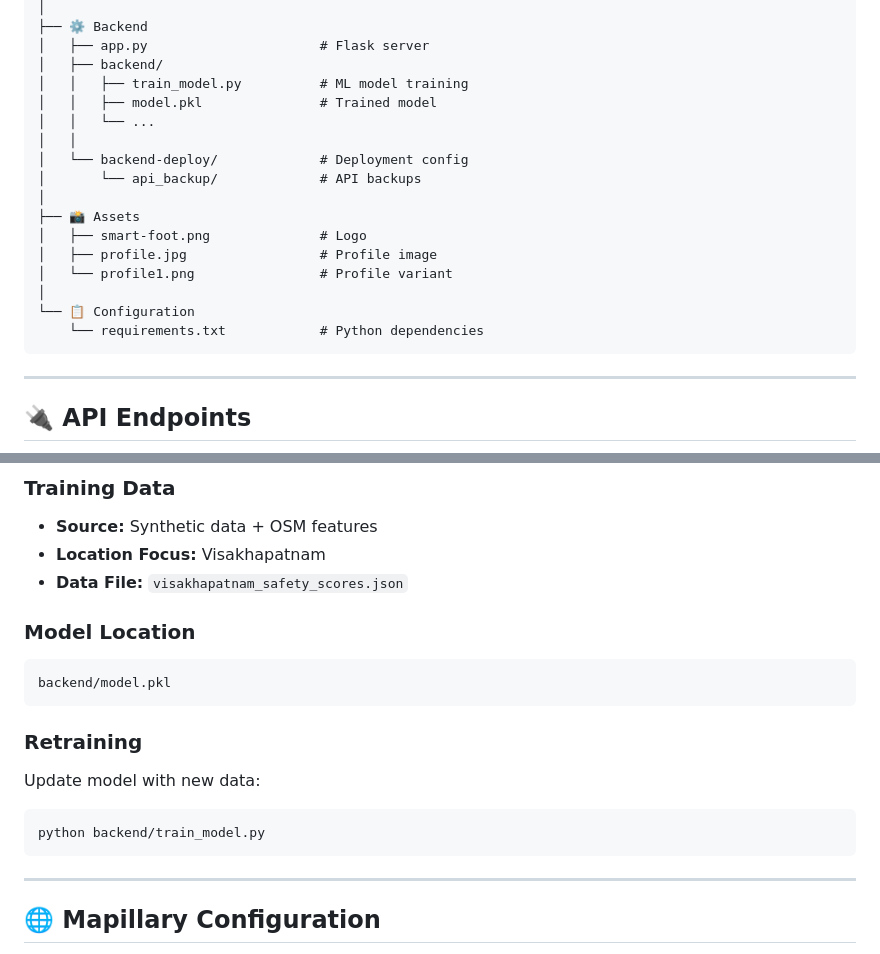
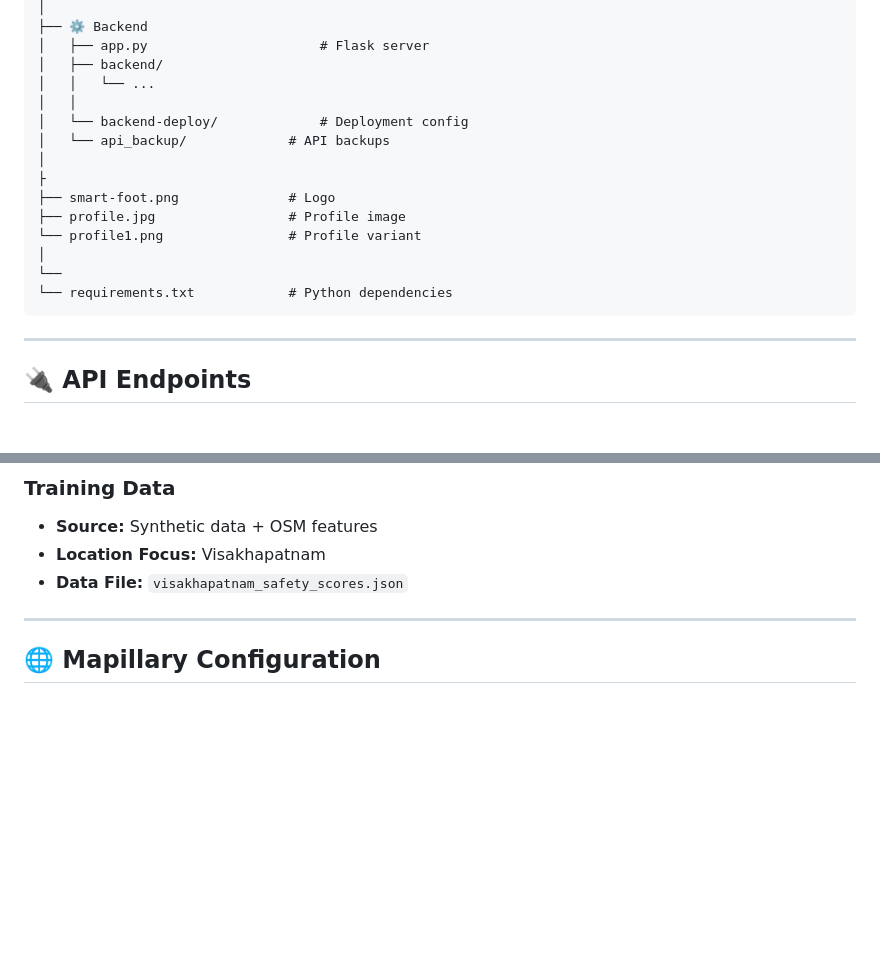
Before and after one commit to deepika8mandakala/SmartFoot_Version2, a Markdown page: README.md, 2 parts joined by grey strips. Drawn GitHub-style; blank space fills up the shorter version.

````diff
--- a/README.md
+++ b/README.md
@@ -285,20 +221,18 @@ SmartFoot_Version2/
 ├── ⚙️ Backend
 │   ├── app.py                      # Flask server
 │   ├── backend/
-│   │   ├── train_model.py          # ML model training
-│   │   ├── model.pkl               # Trained model
 │   │   └── ...
 │   │
 │   └── backend-deploy/             # Deployment config
-│       └── api_backup/             # API backups
+│   └── api_backup/             # API backups
 │
-├── 📸 Assets
-│   ├── smart-foot.png              # Logo
-│   ├── profile.jpg                 # Profile image
-│   └── profile1.png                # Profile variant
+├
+├── smart-foot.png              # Logo
+├── profile.jpg                 # Profile image
+└── profile1.png                # Profile variant
 │
-└── 📋 Configuration
-    └── requirements.txt            # Python dependencies
+└──
+└── requirements.txt            # Python dependencies
 ```
 
 ---
@@ -364,21 +298,6 @@ GET /predict-score?lat=17.7194&lng=83.3118
 - **Source:** Synthetic data + OSM features
 - **Location Focus:** Visakhapatnam
 - **Data File:** `visakhapatnam_safety_scores.json`
-
-### Model Location
-
-```
-backend/model.pkl
-```
-
-### Retraining
-
-Update model with new data:
-
-```bash
-python backend/train_model.py
-```
-
 ---
 
 ## 🌐 Mapillary Configuration
````
Also changed, not shown: other parts of README.md (+12 -76 lines).
